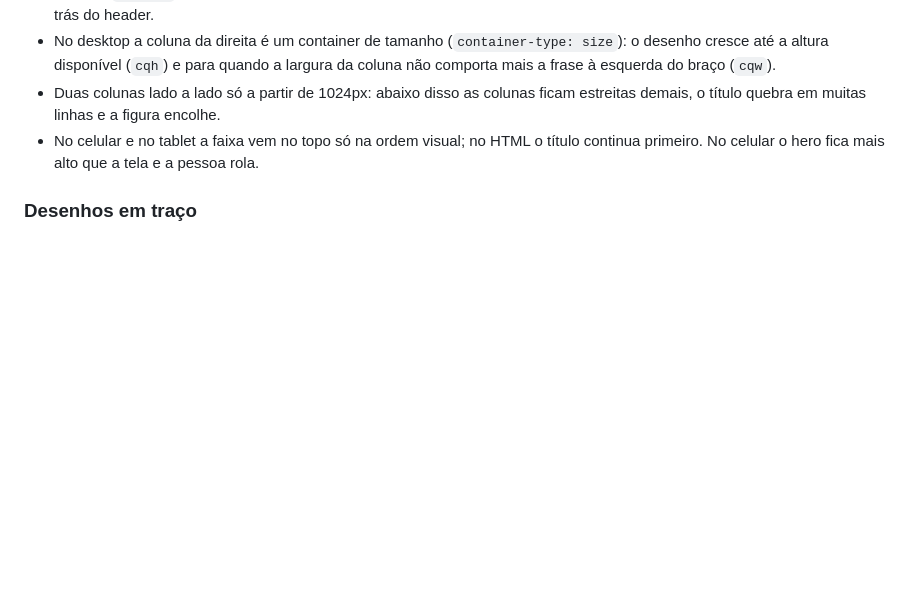
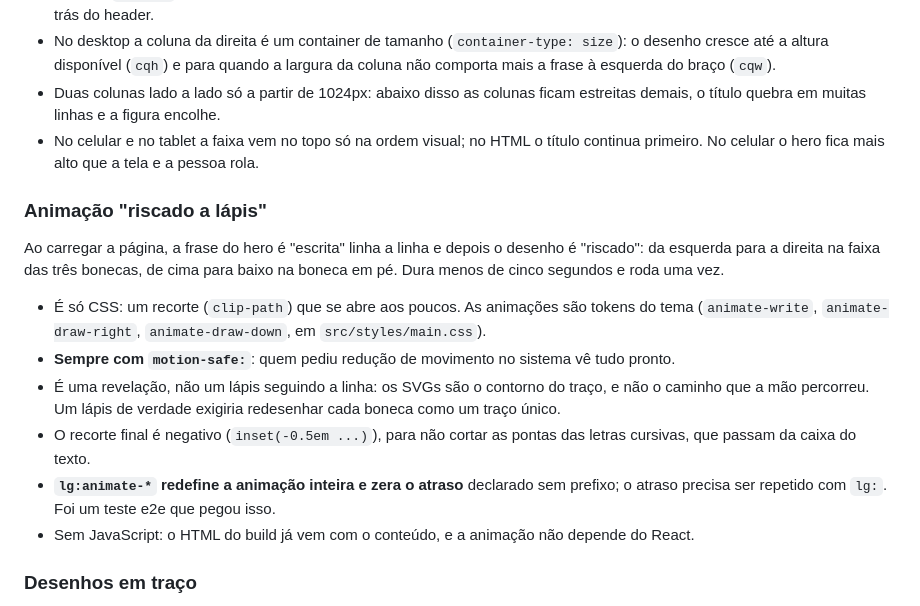
Before and after one commit to LeidejanedaRosa/landing-espaco-saude-bemestar, a Markdown page: CLAUDE.md, the part around the change. Drawn GitHub-style; blank space fills up the shorter version.

Commit message:
docs: document hero animation

```diff
--- a/CLAUDE.md
+++ b/CLAUDE.md
@@ -345,6 +345,24 @@ Há dois desenhos, e o navegador baixa só o que a tela usa (`DecorativeImage` c
 - No celular e no tablet a faixa vem no topo só na ordem visual; no HTML o título continua
   primeiro. No celular o hero fica mais alto que a tela e a pessoa rola.
 
+### Animação "riscado a lápis"
+
+Ao carregar a página, a frase do hero é "escrita" linha a linha e depois o desenho é
+"riscado": da esquerda para a direita na faixa das três bonecas, de cima para baixo na boneca
+em pé. Dura menos de cinco segundos e roda uma vez.
+
+- É só CSS: um recorte (`clip-path`) que se abre aos poucos. As animações são tokens do tema
+  (`animate-write`, `animate-draw-right`, `animate-draw-down`, em `src/styles/main.css`).
+- **Sempre com `motion-safe:`**: quem pediu redução de movimento no sistema vê tudo pronto.
+- É uma revelação, não um lápis seguindo a linha: os SVGs são o contorno do traço, e não o
+  caminho que a mão percorreu. Um lápis de verdade exigiria redesenhar cada boneca como um
+  traço único.
+- O recorte final é negativo (`inset(-0.5em ...)`), para não cortar as pontas das letras
+  cursivas, que passam da caixa do texto.
+- **`lg:animate-*` redefine a animação inteira e zera o atraso** declarado sem prefixo; o
+  atraso precisa ser repetido com `lg:`. Foi um teste e2e que pegou isso.
+- Sem JavaScript: o HTML do build já vem com o conteúdo, e a animação não depende do React.
+
 ### Desenhos em traço
 
 Já vetorizados, em `src/assets/tracos/`: `guerreira.svg` (a da recepção), `alongamento.svg`
```
Also changed, not shown: docs/backlog.md (+1 -0 lines).
